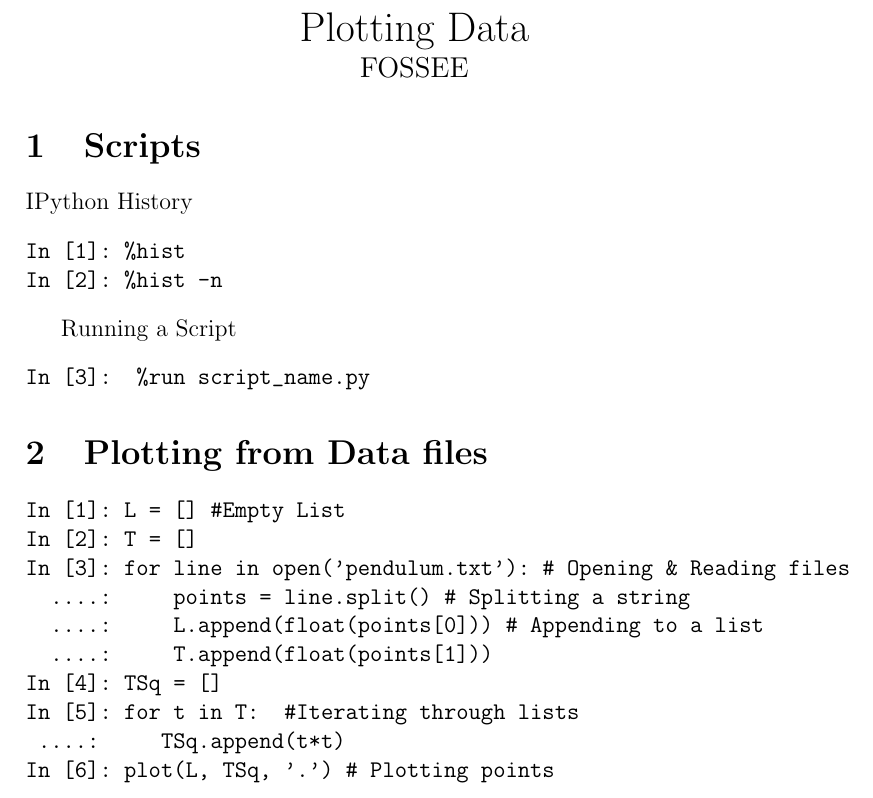
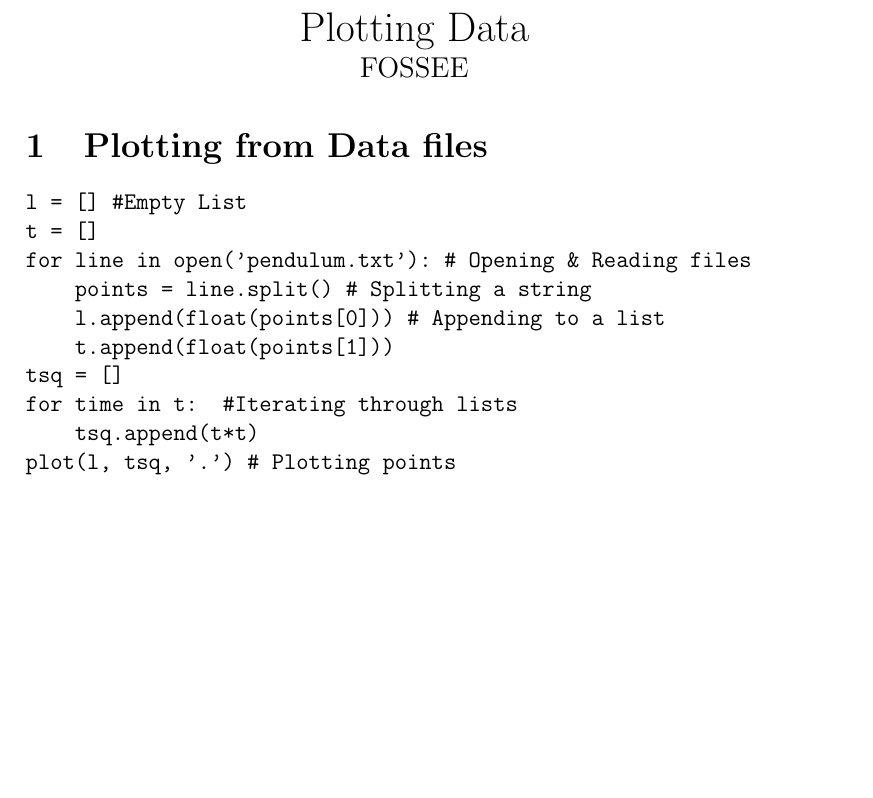
Before and after one commit to FOSSEE/workshops, a LaTeX document (day1/cheatsheet2.tex): part of the page, cut so that both start at the same text, the shorter picture padded with empty space. Compiled offline with pdfLaTeX.

Commit message:
Updated cheatsheet for session 2.

```diff
--- a/day1/cheatsheet2.tex
+++ b/day1/cheatsheet2.tex
@@ -8,29 +8,17 @@
 \LARGE{Plotting Data}\\
 \large{FOSSEE}
 \end{center}
-\section{Scripts}
-IPython History
-\begin{verbatim}
-In [1]: %hist
-In [2]: %hist -n
-\end{verbatim}
-
-Running a Script
-\begin{verbatim}
-In [3]:  %run script_name.py
-\end{verbatim}
-
 \section{Plotting from Data files}
 \begin{verbatim}
-In [1]: L = [] #Empty List
-In [2]: T = []
-In [3]: for line in open('pendulum.txt'): # Opening & Reading files
-  ....:     points = line.split() # Splitting a string
-  ....:     L.append(float(points[0])) # Appending to a list
-  ....:     T.append(float(points[1]))
-In [4]: TSq = []
-In [5]: for t in T:  #Iterating through lists
- ....:     TSq.append(t*t)
-In [6]: plot(L, TSq, '.') # Plotting points
+l = [] #Empty List
+t = []
+for line in open('pendulum.txt'): # Opening & Reading files
+    points = line.split() # Splitting a string
+    l.append(float(points[0])) # Appending to a list
+    t.append(float(points[1]))
+tsq = []
+for time in t:  #Iterating through lists
+    tsq.append(t*t)
+plot(l, tsq, '.') # Plotting points
 \end{verbatim}
 \end{document}
```
